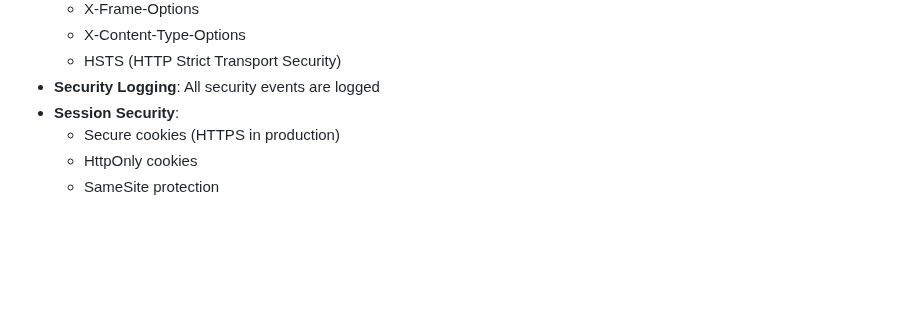
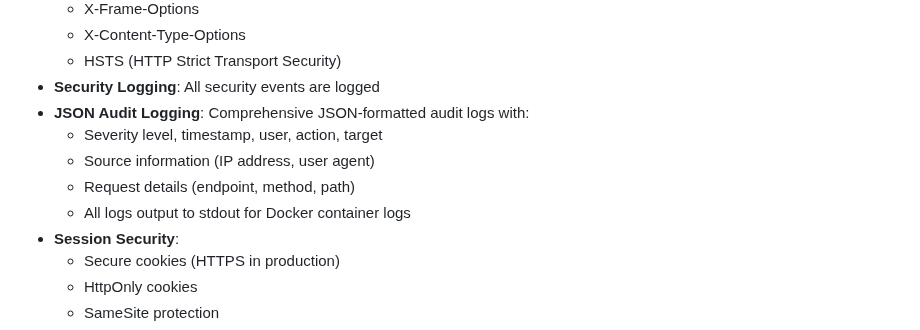
Before and after one commit to nmasnanjana/Membership-Management-System, a Markdown page: README.md, the part around the change. GitHub-like rendering; blank space fills up the shorter version.

Commit message:
Update README with JSON audit logging information
- Document JSON audit logging feature in security section
- Explain audit log format and information captured
- Note Docker container log integration

```diff
--- a/README.md
+++ b/README.md
@@ -525,6 +525,11 @@ Membership-Management-System/
   - X-Content-Type-Options
   - HSTS (HTTP Strict Transport Security)
 - **Security Logging**: All security events are logged
+- **JSON Audit Logging**: Comprehensive JSON-formatted audit logs with:
+  - Severity level, timestamp, user, action, target
+  - Source information (IP address, user agent)
+  - Request details (endpoint, method, path)
+  - All logs output to stdout for Docker container logs
 - **Session Security**:
   - Secure cookies (HTTPS in production)
   - HttpOnly cookies
```
